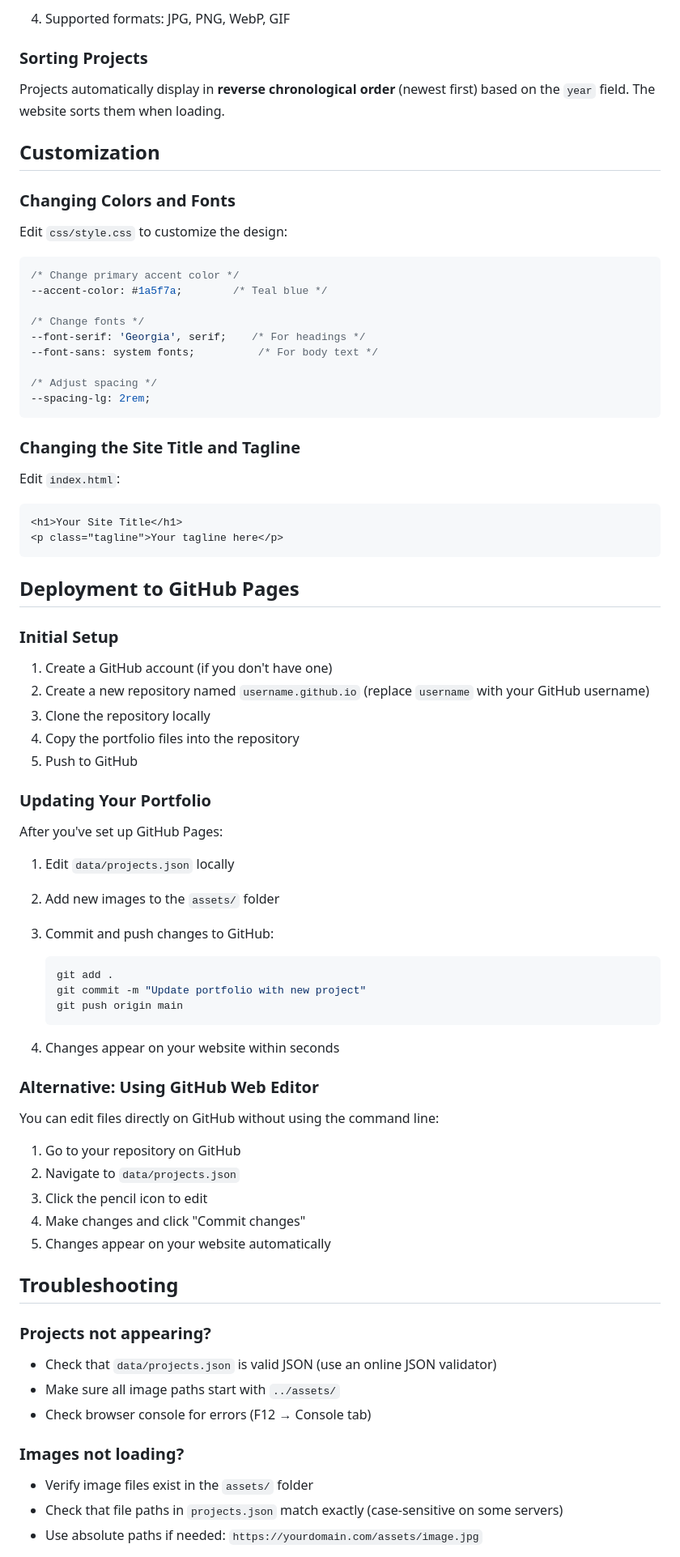
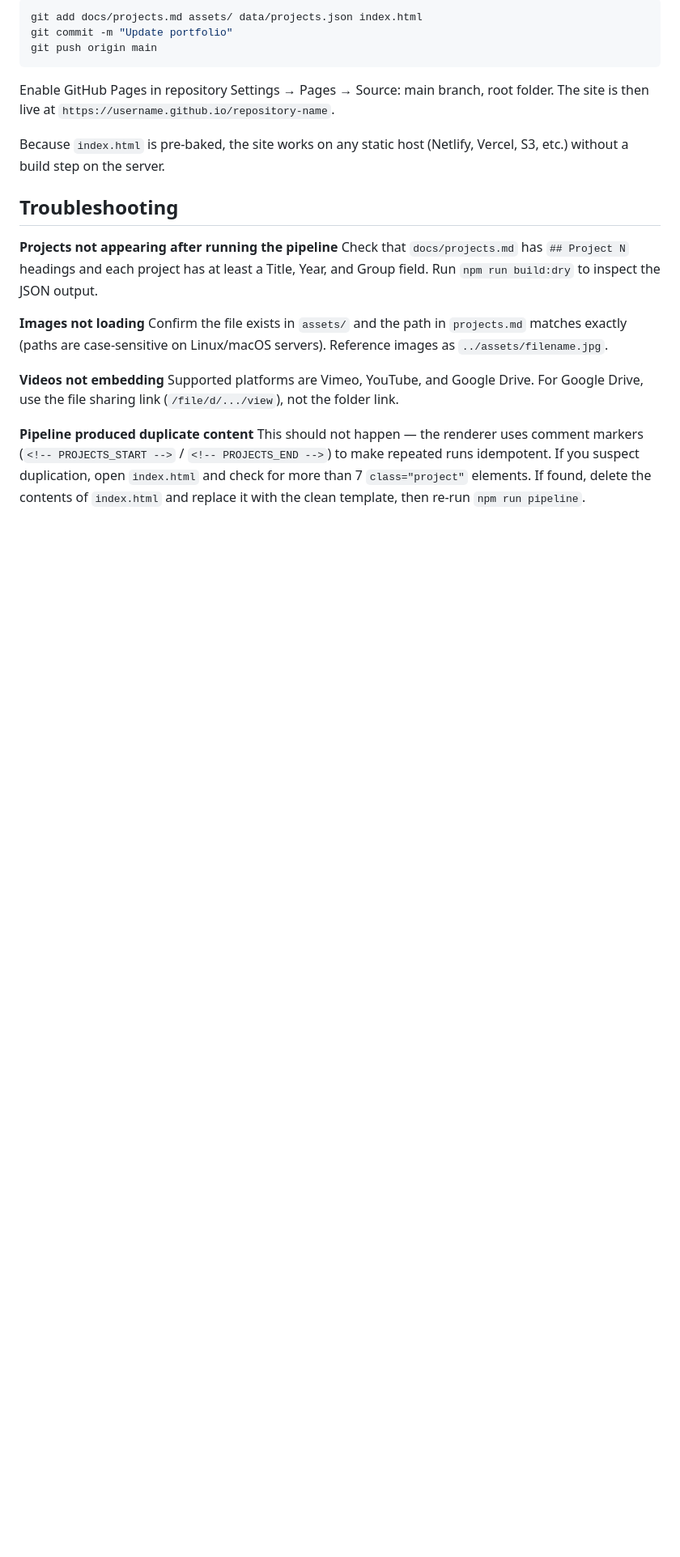
Before and after one commit to andrew-atkinson/selective-portfolio, a Markdown page: README.md, the part around one of its changes. Shown at 81% size. Rendered like a GitHub page; blank space fills up the shorter version.

````diff
--- a/README.md
+++ b/README.md
@@ -150,82 +164,24 @@ portfolio/
-4. Supported formats: JPG, PNG, WebP, GIF
-
-### Sorting Projects
-
-Projects automatically display in **reverse chronological order** (newest first) based on the `year` field. The website sorts them when loading.
-
-## Customization
-
-### Changing Colors and Fonts
-
-Edit `css/style.css` to customize the design:
-
-```css
-/* Change primary accent color */
---accent-color: #1a5f7a;        /* Teal blue */
-
-/* Change fonts */
---font-serif: 'Georgia', serif;    /* For headings */
---font-sans: system fonts;          /* For body text */
-
-/* Adjust spacing */
---spacing-lg: 2rem;
+```bash
+git add docs/projects.md assets/ data/projects.json index.html
+git commit -m "Update portfolio"
+git push origin main
 ```
 
-### Changing the Site Title and Tagline
+Enable GitHub Pages in repository Settings → Pages → Source: main branch, root folder. The site is then live at `https://username.github.io/repository-name`.
 
-Edit `index.html`:
-
-```html
-<h1>Your Site Title</h1>
-<p class="tagline">Your tagline here</p>
-```
-
-## Deployment to GitHub Pages
-
-### Initial Setup
-
-1. Create a GitHub account (if you don't have one)
-2. Create a new repository named `username.github.io` (replace `username` with your GitHub username)
-3. Clone the repository locally
-4. Copy the portfolio files into the repository
-5. Push to GitHub
-
-### Updating Your Portfolio
-
-After you've set up GitHub Pages:
-
-1. Edit `data/projects.json` locally
-2. Add new images to the `assets/` folder
-3. Commit and push changes to GitHub:
-   ```bash
-   git add .
-   git commit -m "Update portfolio with new project"
-   git push origin main
-   ```
-
-4. Changes appear on your website within seconds
-
-### Alternative: Using GitHub Web Editor
-
-You can edit files directly on GitHub without using the command line:
-
-1. Go to your repository on GitHub
-2. Navigate to `data/projects.json`
-3. Click the pencil icon to edit
-4. Make changes and click "Commit changes"
-5. Changes appear on your website automatically
+Because `index.html` is pre-baked, the site works on any static host (Netlify, Vercel, S3, etc.) without a build step on the server.
 
 ## Troubleshooting
 
-### Projects not appearing?
+**Projects not appearing after running the pipeline**
+Check that `docs/projects.md` has `## Project N` headings and each project has at least a Title, Year, and Group field. Run `npm run build:dry` to inspect the JSON output.
 
-- Check that `data/projects.json` is valid JSON (use an online JSON validator)
-- Make sure all image paths start with `../assets/`
-- Check browser console for errors (F12 → Console tab)
+**Images not loading**
+Confirm the file exists in `assets/` and the path in `projects.md` matches exactly (paths are case-sensitive on Linux/macOS servers). Reference images as `../assets/filename.jpg`.
 
-### Images not loading?
+**Videos not embedding**
+Supported platforms are Vimeo, YouTube, and Google Drive. For Google Drive, use the file sharing link (`/file/d/.../view`), not the folder link.
 
-- Verify image files exist in the `assets/` folder
-- Check that file paths in `projects.json` match exactly (case-sensitive on some servers)
-- Use absolute paths if needed: `https://yourdomain.com/assets/image.jpg`
+**Pipeline produced duplicate content**
+This should not happen — the renderer uses comment markers (`<!-- PROJECTS_START -->` / `<!-- PROJECTS_END -->`) to make repeated runs idempotent. If you suspect duplication, open `index.html` and check for more than 7 `class="project"` elements. If found, delete the contents of `index.html` and replace it with the clean template, then re-run `npm run pipeline`.
 
````
Also changed, not shown: other parts of README.md (+143 -171 lines).
